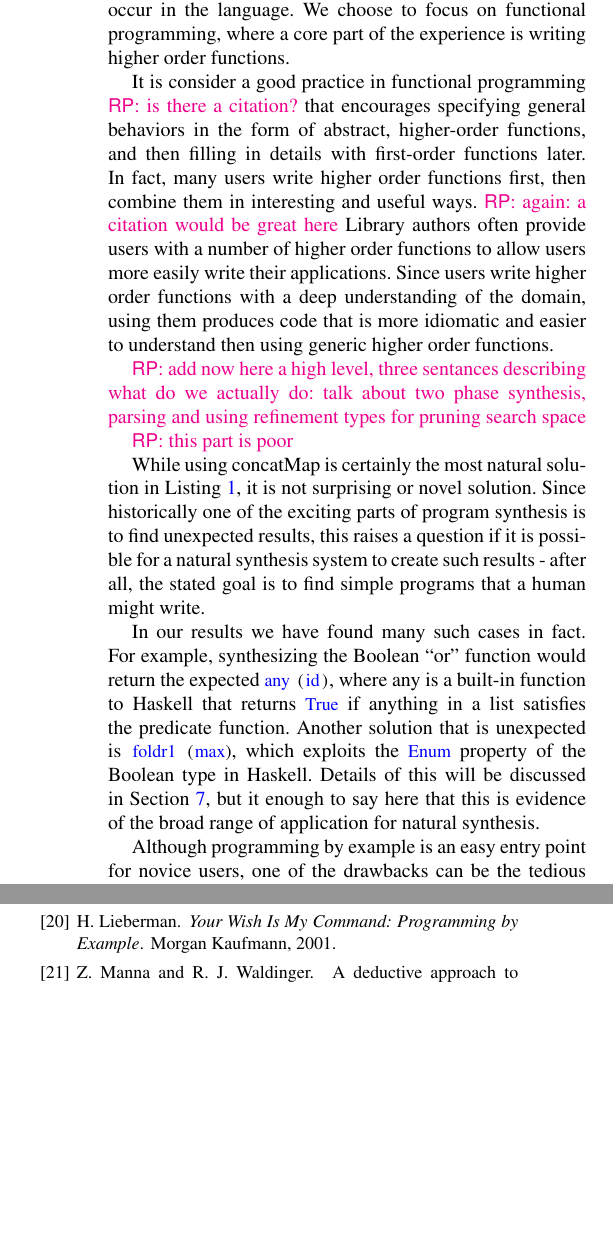
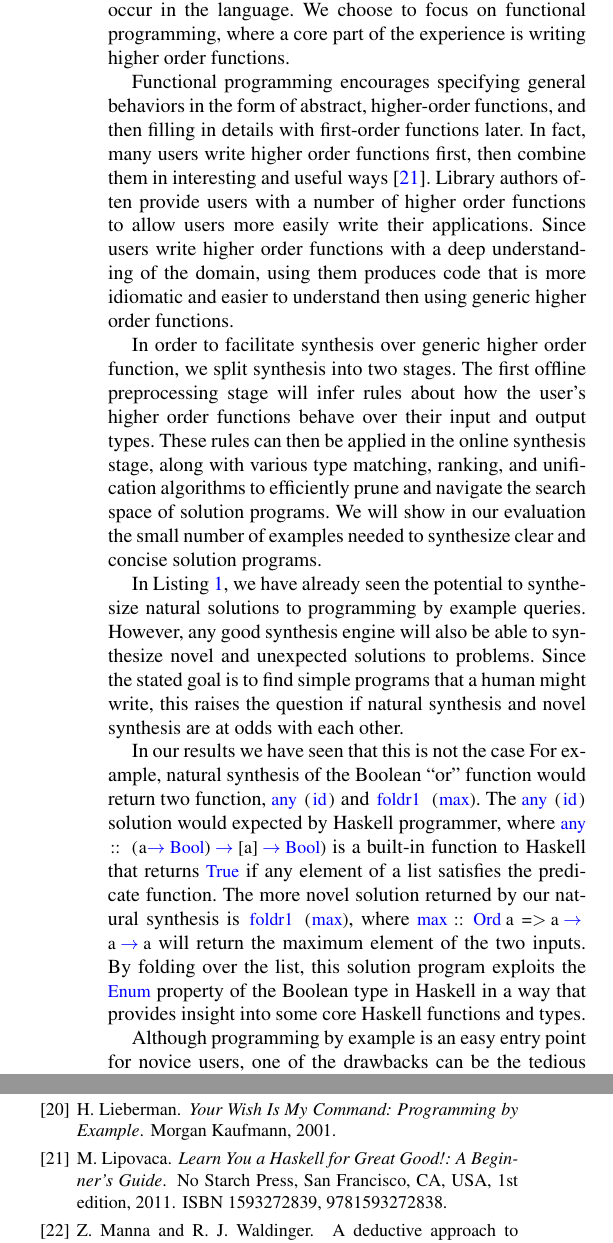
Before and after one commit to santolucito/Papers, a LaTeX paper (main.tex, which reads intro.tex): two parts of the columns of pages 2 and 11 of 12, joined at a grey line, cut so that both start at the same text, the shorter picture padded with empty space. Compiled offline with pdfLaTeX; a missing font is replaced by an installed copy or a similar font.

Commit message:
Updates from ShareLaTeX

```diff
--- a/intro.tex
+++ b/intro.tex
@@ -43,24 +43,25 @@ solution2 xs =
 A natural synthesis system makes use of user defined functions and simulates program structures that commonly occur in the language.
 We choose to focus on functional programming, where a core part of the experience is writing higher order functions.
 
-It is consider a good practice in functional programming \ruzica{is there a citation?} that encourages specifying general behaviors in the form of abstract, higher-order functions, and then filling in details with first-order functions later.
-In fact, many users write higher order functions first, then combine them in interesting and useful ways. \ruzica{again: a citation would be great here}
+Functional programming encourages specifying general behaviors in the form of abstract, higher-order functions, and then filling in details with first-order functions later.
+In fact, many users write higher order functions first, then combine them in interesting and useful ways~\cite{Lipovaca:2011}.
 Library authors often provide users with a number of higher order functions to allow users more easily write their applications.
 Since users write higher order functions with a deep understanding of the domain, using them produces code that is more idiomatic and easier to understand then using generic higher order functions.
 
+In order to facilitate synthesis over generic higher order function, we split synthesis into two stages.
+The first offline preprocessing stage will infer rules about how the user's higher order functions behave over their input and output types.
+These rules can then be applied in the online synthesis stage, along with various type matching, ranking, and unification algorithms to efficiently prune and navigate the search space of solution programs.
+We will show in our evaluation the small number of examples needed to synthesize clear and concise solution programs.
 
-\ruzica{add now here a high level, three sentances describing what do we actually do: talk about two phase synthesis, parsing and using refinement types for pruning search space}
+In Listing \ref{natSyn}, we have already seen the potential to synthesize natural solutions to programming by example queries.
+However, any good synthesis engine will also be able to synthesize novel and unexpected solutions to problems.
+Since the stated goal is to find simple programs that a human might write, this raises the question if natural synthesis and novel synthesis are at odds with each other.
 
-
-\ruzica{this part is poor}
-
-While using concatMap is certainly the most natural solution in Listing \ref{natSyn}, it is not surprising or novel solution.
-Since historically one of the exciting parts of program synthesis is to find unexpected results, this raises a question if it is possible for a natural synthesis system to create such results - after all, the stated goal is to find simple programs that a human might write.
-
-In our results we have found many such cases in fact.
-For example, synthesizing the Boolean ``or'' function would return the expected \codeinline{any (id)}, where any is a built-in function to Haskell that returns \codeinline{True} if anything in a list satisfies the predicate function.
-Another solution that is unexpected is \codeinline{foldr1 (max)}, which exploits the \codeinline{Enum} property of the Boolean type in Haskell.
-Details of this will be discussed in Section \ref{evaluation}, but it enough to say here that this is evidence of the broad range of application for natural synthesis.
+In our results we have seen that this is not the case
+For example, natural synthesis of the Boolean ``or'' function would return two function, \codeinline{any (id)} and \codeinline{foldr1 (max)}.
+The \codeinline{any (id)} solution would expected by Haskell programmer, where \codeinline{any:: (a-> Bool) -> [a] -> Bool)} is a built-in function to Haskell that returns \codeinline{True} if any element of a list satisfies the predicate function.
+The more novel solution returned by our natural synthesis is \codeinline{foldr1 (max)}, where \codeinline{max :: Ord a => a -> a -> a} will return the maximum element of the two inputs.
+By folding over the list, this solution program exploits the \codeinline{Enum} property of the Boolean type in Haskell in a way that provides insight into some core Haskell functions and types.
 
 % fewer examples are needed when leveraging user functions
 Although programming by example is an easy entry point for novice
```
Also changed, not shown: myBib.bib (+9 -0 lines).
